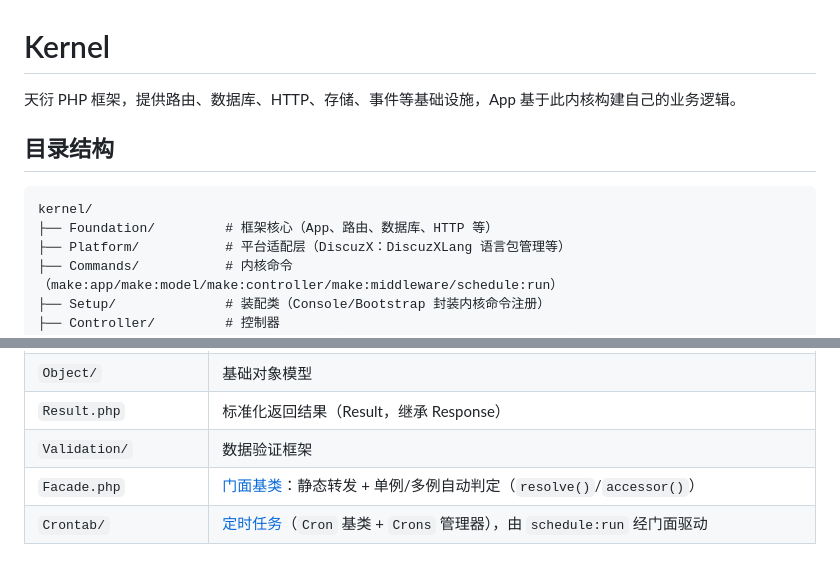
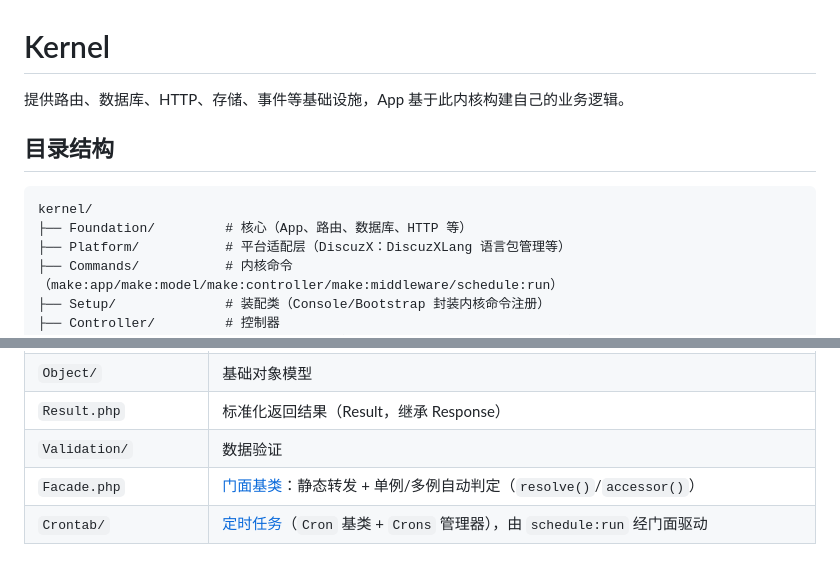
Before and after one commit to Dengtianjian/kernel, a Markdown page: README.md, 2 parts joined by grey strips. Drawn GitHub-style.

Commit message:
更新 readme

````diff
--- a/README.md
+++ b/README.md
@@ -1,12 +1,12 @@
 # Kernel
 
-天衍 PHP 框架，提供路由、数据库、HTTP、存储、事件等基础设施，App 基于此内核构建自己的业务逻辑。
+提供路由、数据库、HTTP、存储、事件等基础设施，App 基于此内核构建自己的业务逻辑。
 
 ## 目录结构
 
 ```
 kernel/
-├── Foundation/         # 框架核心（App、路由、数据库、HTTP 等）
+├── Foundation/         # 核心（App、路由、数据库、HTTP 等）
 ├── Platform/           # 平台适配层（DiscuzX：DiscuzXLang 语言包管理等）
 ├── Commands/           # 内核命令（make:app/make:model/make:controller/make:middleware/schedule:run）
 ├── Setup/              # 装配类（Console/Bootstrap 封装内核命令注册）
@@ -58,7 +58,7 @@ kernel/
 | `HTTP/` | HTTP 客户端、请求/响应处理 |
 | `Object/` | 基础对象模型 |
 | `Result.php` | 标准化返回结果（Result，继承 Response） |
-| `Validation/` | 数据验证框架 |
+| `Validation/` | 数据验证 |
 | `Facade.php` | [门面基类](ruyi-docs/docs/php/api/foundation/facade)：静态转发 + 单例/多例自动判定（`resolve()`/`accessor()`） |
 | `Crontab/` | [定时任务](ruyi-docs/docs/php/api/foundation/crontab/cron)（`Cron` 基类 + `Crons` 管理器），由 `schedule:run` 经门面驱动 |
 
````
